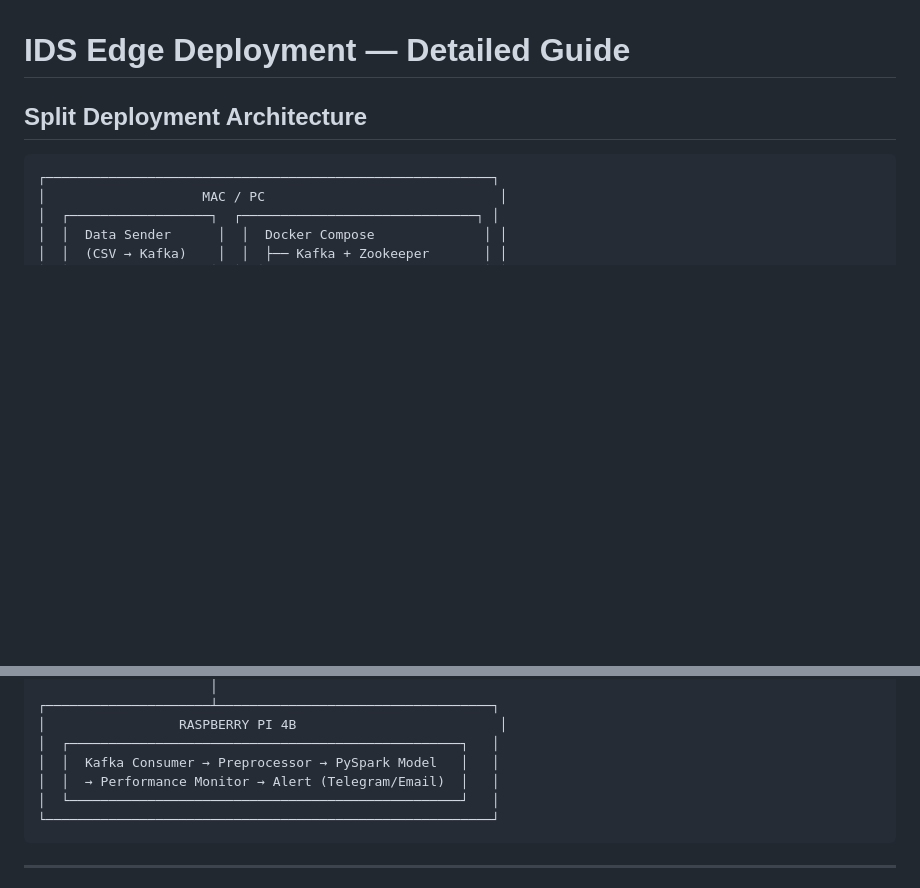
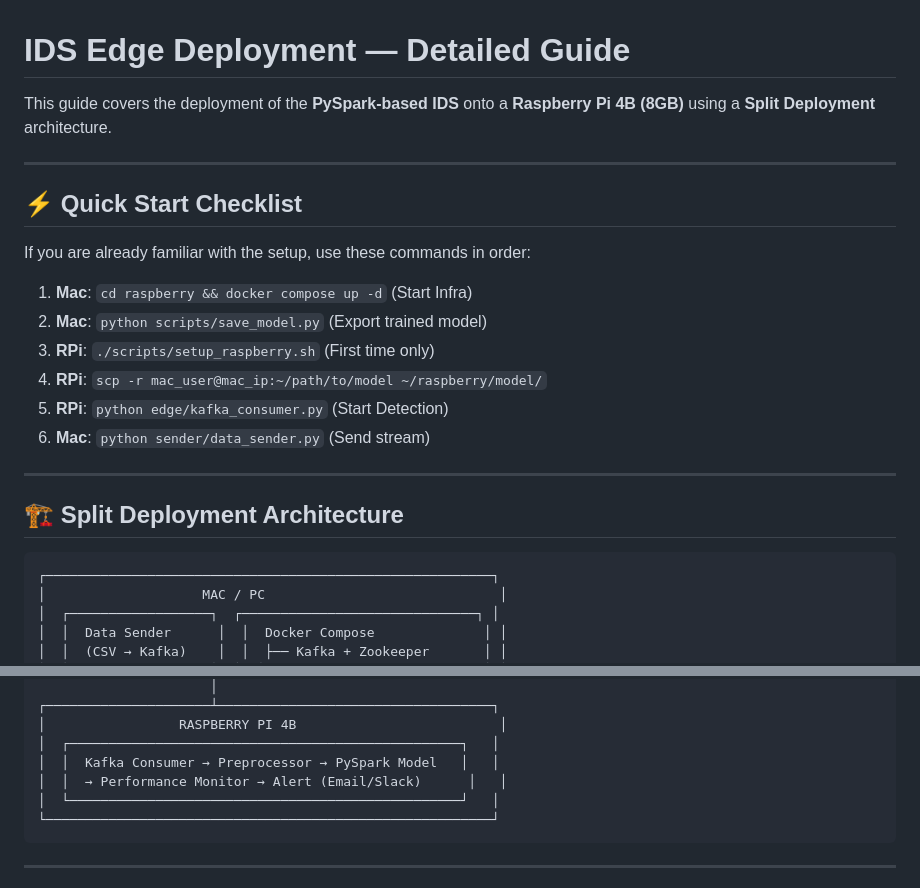
Before and after one commit to vuthainguyen1602/Thesis_IDS, a Markdown page: raspberry/README.md, 2 parts joined by grey strips. Drawn GitHub-style; blank space fills up the shorter version.

````diff
--- a/raspberry/README.md
+++ b/raspberry/README.md
@@ -1,6 +1,23 @@
 # IDS Edge Deployment — Detailed Guide
 
-## Split Deployment Architecture
+This guide covers the deployment of the **PySpark-based IDS** onto a **Raspberry Pi 4B (8GB)** using a **Split Deployment** architecture.
+
+---
+
+## ⚡ Quick Start Checklist
+
+If you are already familiar with the setup, use these commands in order:
+
+1. **Mac**: `cd raspberry && docker compose up -d` (Start Infra)
+2. **Mac**: `python scripts/save_model.py` (Export trained model)
+3. **RPi**: `./scripts/setup_raspberry.sh` (First time only)
+4. **RPi**: `scp -r mac_user@mac_ip:~/path/to/model ~/raspberry/model/`
+5. **RPi**: `python edge/kafka_consumer.py` (Start Detection)
+6. **Mac**: `python sender/data_sender.py` (Send stream)
+
+---
+
+## 🏗️ Split Deployment Architecture
 
 ```
 ┌─────────────────────────────────────────────────────────┐
@@ -19,7 +36,7 @@
 │                 RASPBERRY PI 4B                          │
 │  ┌──────────────────────────────────────────────────┐   │
 │  │  Kafka Consumer → Preprocessor → PySpark Model   │   │
-│  │  → Performance Monitor → Alert (Telegram/Email)  │   │
+│  │  → Performance Monitor → Alert (Email/Slack)      │   │
 │  └──────────────────────────────────────────────────┘   │
 └─────────────────────────────────────────────────────────┘
 ```
````
Also changed, not shown: other parts of raspberry/README.md (+59 -1 lines), README.md (+1 -1 lines).
